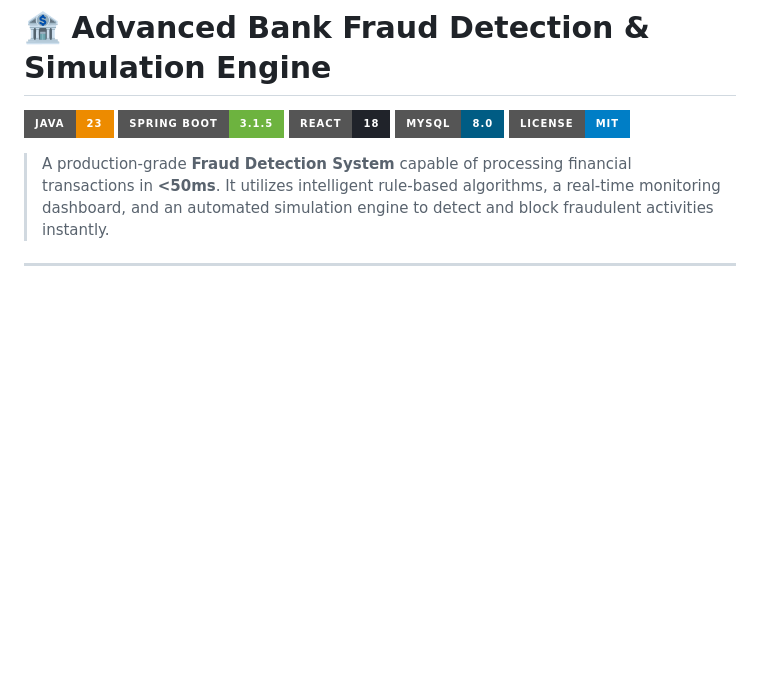
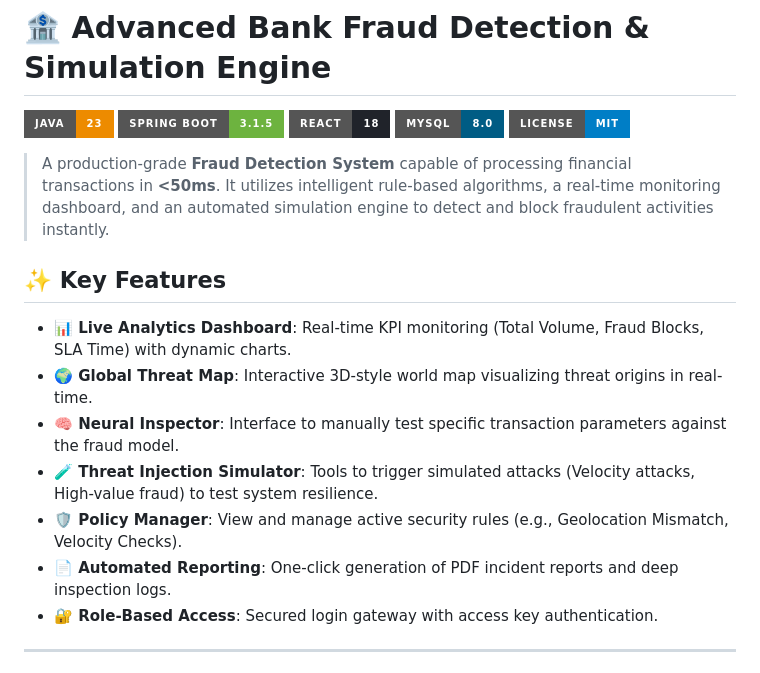
Before and after one commit to dhruvjamwal/Fraud-Detection-Engine, a Markdown page: README.md, the part around one of its changes. Rendered like a GitHub page; badges without logos; blank space fills up the shorter version.

```diff
--- a/README.md
+++ b/README.md
@@ -8,4 +8,13 @@
 
 > A production-grade **Fraud Detection System** capable of processing financial transactions in **<50ms**. It utilizes intelligent rule-based algorithms, a real-time monitoring dashboard, and an automated simulation engine to detect and block fraudulent activities instantly.
 
+## ✨ Key Features
+
+* **📊 Live Analytics Dashboard**: Real-time KPI monitoring (Total Volume, Fraud Blocks, SLA Time) with dynamic charts.
+* **🌍 Global Threat Map**: Interactive 3D-style world map visualizing threat origins in real-time.
+* **🧠 Neural Inspector**: Interface to manually test specific transaction parameters against the fraud model.
+* **🧪 Threat Injection Simulator**: Tools to trigger simulated attacks (Velocity attacks, High-value fraud) to test system resilience.
+* **🛡️ Policy Manager**: View and manage active security rules (e.g., Geolocation Mismatch, Velocity Checks).
+* **📄 Automated Reporting**: One-click generation of PDF incident reports and deep inspection logs.
+* **🔐 Role-Based Access**: Secured login gateway with access key authentication.
 ---
```
Also changed, not shown: other parts of README.md (+10 -1 lines).
